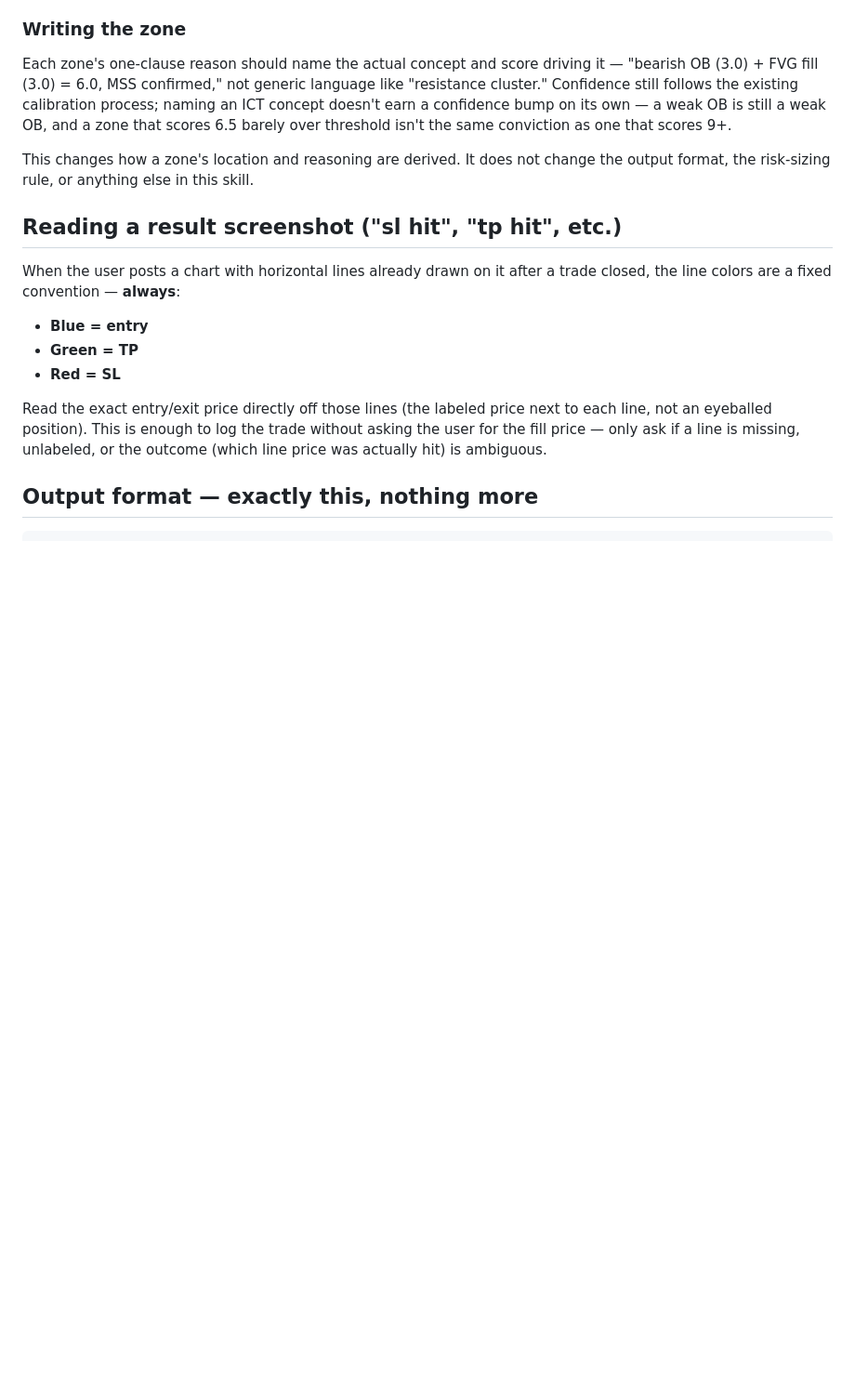
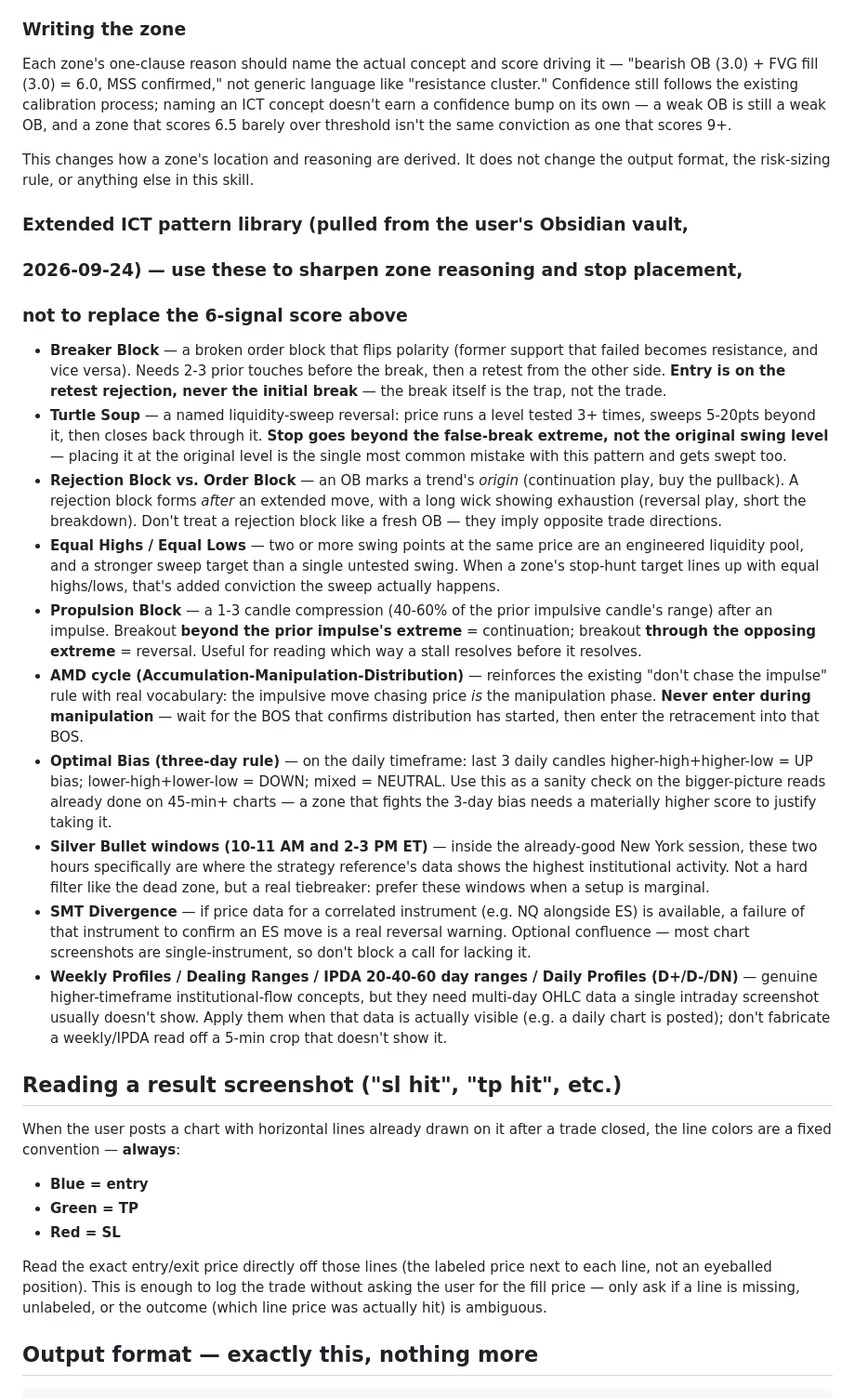
Before and after one commit to MichaelGuarraci/algotrader-login, a Markdown page: funded-trading-assistant/chart-trade/SKILL.md, the part around the change. Shown at 93% size. GitHub-like rendering; blank space fills up the shorter version.

Commit message:
chart-trade: fold in the full ICT concept library from Obsidian
Pulls all 21 notes from the user's ICT Methodology vault (the 6 core
scoring signals with exact detection thresholds, plus 15 pattern
notes: Breaker Block, Turtle Soup, Rejection Block, Equal Highs/Lows,
Propulsion Block, AMD cycle, Optimal Bias, Silver Bullet windows, SMT
Divergence, Weekly Profiles/Dealing Ranges/IPDA/Daily Profiles) and
adds a compact extended-reference section with one clear actionable
takeaway per concept, rather than reproducing the full essays.

Explicitly scoped: sharpens zone reasoning and stop placement, does
not replace the 6-signal score/gate system already in the skill.

Co-Authored-By: Claude Sonnet 5 <noreply@anthropic.com>
Claude-Session: https://claude.ai/code/session_01SzYFmhwzxH4cL3hCUUzDHf

```diff
--- a/funded-trading-assistant/chart-trade/SKILL.md
+++ b/funded-trading-assistant/chart-trade/SKILL.md
@@ -248,6 +248,60 @@ This changes how a zone's location and reasoning are derived. It does not
 change the output format, the risk-sizing rule, or anything else in this
 skill.
 
+### Extended ICT pattern library (pulled from the user's Obsidian vault,
+### 2026-09-24) — use these to sharpen zone reasoning and stop placement,
+### not to replace the 6-signal score above
+
+- **Breaker Block** — a broken order block that flips polarity (former
+  support that failed becomes resistance, and vice versa). Needs 2-3 prior
+  touches before the break, then a retest from the other side. **Entry is
+  on the retest rejection, never the initial break** — the break itself is
+  the trap, not the trade.
+- **Turtle Soup** — a named liquidity-sweep reversal: price runs a level
+  tested 3+ times, sweeps 5-20pts beyond it, then closes back through it.
+  **Stop goes beyond the false-break extreme, not the original swing
+  level** — placing it at the original level is the single most common
+  mistake with this pattern and gets swept too.
+- **Rejection Block vs. Order Block** — an OB marks a trend's *origin*
+  (continuation play, buy the pullback). A rejection block forms *after*
+  an extended move, with a long wick showing exhaustion (reversal play,
+  short the breakdown). Don't treat a rejection block like a fresh OB —
+  they imply opposite trade directions.
+- **Equal Highs / Equal Lows** — two or more swing points at the same
+  price are an engineered liquidity pool, and a stronger sweep target than
+  a single untested swing. When a zone's stop-hunt target lines up with
+  equal highs/lows, that's added conviction the sweep actually happens.
+- **Propulsion Block** — a 1-3 candle compression (40-60% of the prior
+  impulsive candle's range) after an impulse. Breakout **beyond the prior
+  impulse's extreme** = continuation; breakout **through the opposing
+  extreme** = reversal. Useful for reading which way a stall resolves
+  before it resolves.
+- **AMD cycle (Accumulation-Manipulation-Distribution)** — reinforces the
+  existing "don't chase the impulse" rule with real vocabulary: the
+  impulsive move chasing price *is* the manipulation phase. **Never enter
+  during manipulation** — wait for the BOS that confirms distribution has
+  started, then enter the retracement into that BOS.
+- **Optimal Bias (three-day rule)** — on the daily timeframe: last 3 daily
+  candles higher-high+higher-low = UP bias; lower-high+lower-low = DOWN;
+  mixed = NEUTRAL. Use this as a sanity check on the bigger-picture reads
+  already done on 45-min+ charts — a zone that fights the 3-day bias needs
+  a materially higher score to justify taking it.
+- **Silver Bullet windows (10-11 AM and 2-3 PM ET)** — inside the
+  already-good New York session, these two hours specifically are where
+  the strategy reference's data shows the highest institutional activity.
+  Not a hard filter like the dead zone, but a real tiebreaker: prefer these
+  windows when a setup is marginal.
+- **SMT Divergence** — if price data for a correlated instrument (e.g. NQ
+  alongside ES) is available, a failure of that instrument to confirm an
+  ES move is a real reversal warning. Optional confluence — most chart
+  screenshots are single-instrument, so don't block a call for lacking it.
+- **Weekly Profiles / Dealing Ranges / IPDA 20-40-60 day ranges / Daily
+  Profiles (D+/D-/DN)** — genuine higher-timeframe institutional-flow
+  concepts, but they need multi-day OHLC data a single intraday screenshot
+  usually doesn't show. Apply them when that data is actually visible
+  (e.g. a daily chart is posted); don't fabricate a weekly/IPDA read off a
+  5-min crop that doesn't show it.
+
 ## Reading a result screenshot ("sl hit", "tp hit", etc.)
 
 When the user posts a chart with horizontal lines already drawn on it after a
```
